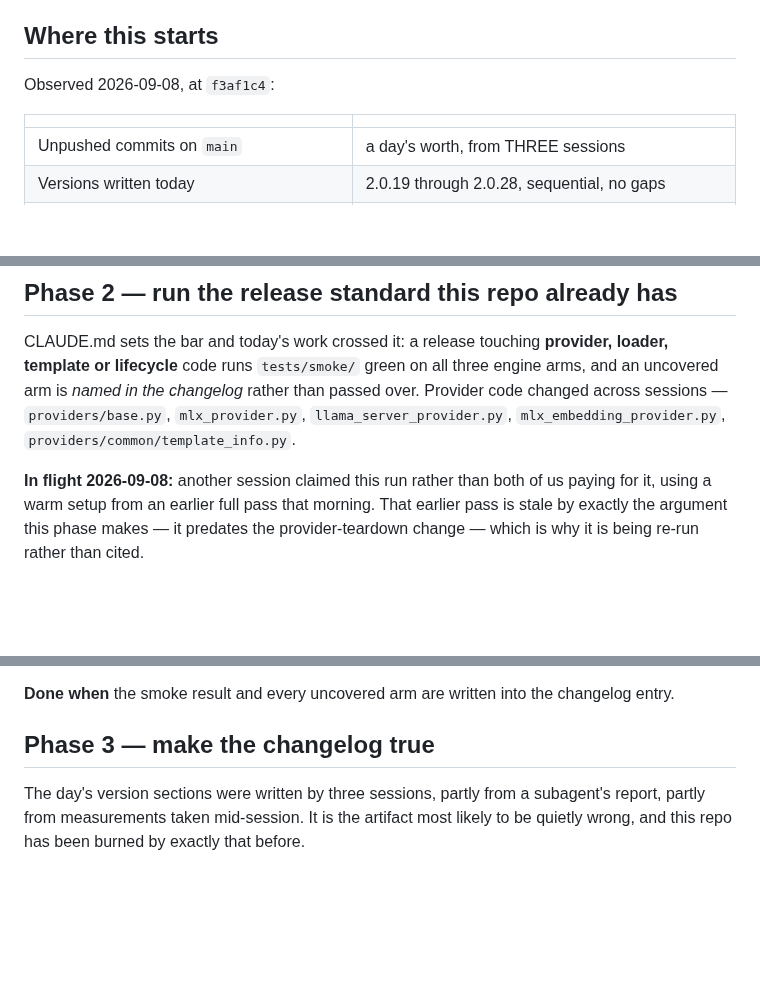
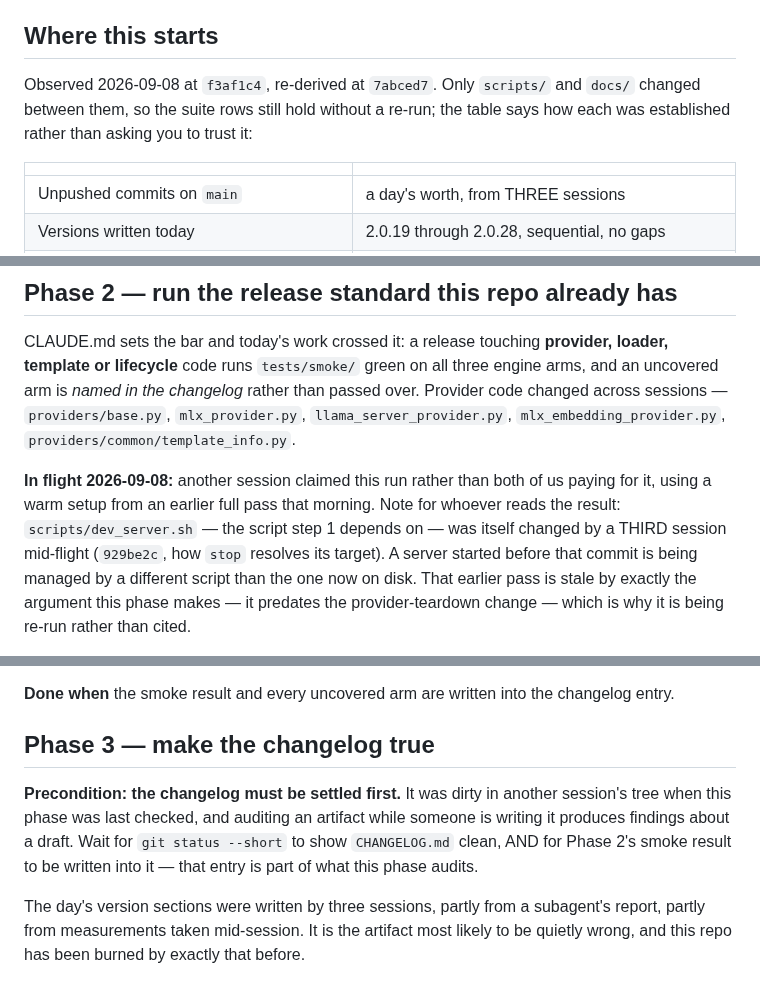
Before and after one commit to fblissjr/heylookitsanllm, a Markdown page: docs/project/plan_consolidation.md, 3 parts joined by grey strips. Rendered like a GitHub page; blank space fills up the shorter version.

Commit message:
docs(project): re-derive the plan's premises, add the Phase 3 precondition
Checked every row rather than assuming. Two real drifts:

CHANGELOG.md is dirty in another session's tree, so Phase 3 cannot start --
auditing an artifact while someone writes it produces findings about a draft.
Stated as an explicit precondition, along with waiting for Phase 2's smoke
result to land in it, since that entry is part of what Phase 3 audits.

scripts/dev_server.sh changed under the session now running Phase 2, from a
third session, in how stop resolves its target. Noted where the phase depends
on it.

The suite rows still hold: only scripts/ and docs/ changed since they were
last verified, so no re-run was needed to say so.

```diff
--- a/docs/project/plan_consolidation.md
+++ b/docs/project/plan_consolidation.md
@@ -20,7 +20,10 @@ tool for doubt, not a step to institutionalise, and it must not become one.
 
 ## Where this starts
 
-Observed 2026-09-08, at `f3af1c4`:
+Observed 2026-09-08 at `f3af1c4`, re-derived at `7abced7`. Only `scripts/`
+and `docs/` changed between them, so the suite rows still hold without a
+re-run; the table says how each was established rather than asking you to
+trust it:
 
 | | |
 |---|---|
@@ -63,6 +66,10 @@ than passed over. Provider code changed across sessions —
 
 **In flight 2026-09-08:** another session claimed this run rather than both of
 us paying for it, using a warm setup from an earlier full pass that morning.
+Note for whoever reads the result: `scripts/dev_server.sh` — the script step 1
+depends on — was itself changed by a THIRD session mid-flight (`929be2c`, how
+`stop` resolves its target). A server started before that commit is being
+managed by a different script than the one now on disk.
 That earlier pass is stale by exactly the argument this phase makes — it
 predates the provider-teardown change — which is why it is being re-run rather
 than cited.
@@ -93,6 +100,12 @@ checks pin the decision; only a live run exercises the real teardown.
 changelog entry.
 
 ## Phase 3 — make the changelog true
+
+**Precondition: the changelog must be settled first.** It was dirty in another
+session's tree when this phase was last checked, and auditing an artifact while
+someone is writing it produces findings about a draft. Wait for
+`git status --short` to show `CHANGELOG.md` clean, AND for Phase 2's smoke
+result to be written into it — that entry is part of what this phase audits.
 
 The day's version sections were written by three sessions, partly from a
 subagent's report, partly from measurements taken mid-session. It is the
```
